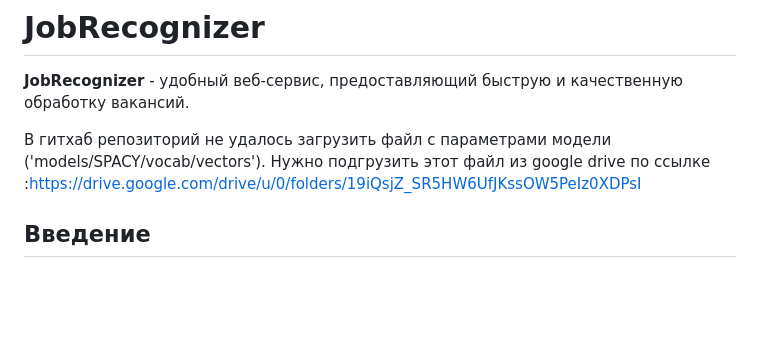
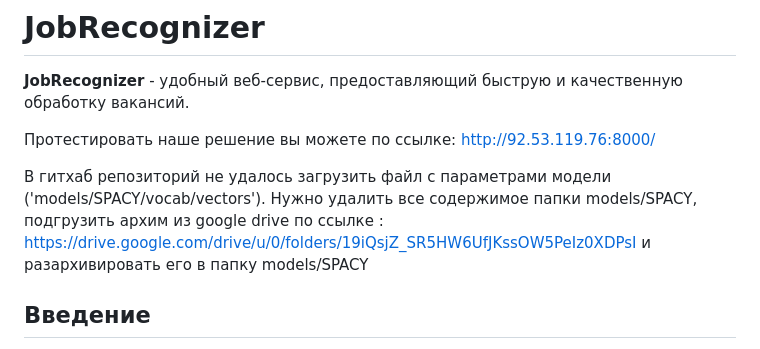
Before and after one commit to sasniy/JobRecognizer, a Markdown page: README.md, the part around the change. Drawn GitHub-style; blank space fills up the shorter version.

```diff
--- a/README.md
+++ b/README.md
@@ -2,7 +2,9 @@
 
 **JobRecognizer** - удобный веб-сервис, предоставляющий быструю и качественную обработку вакансий. <br>
 
-В гитхаб репозиторий не удалось загрузить файл с параметрами модели ('models/SPACY/vocab/vectors'). Нужно подгрузить этот файл из google drive по ссылке :https://drive.google.com/drive/u/0/folders/19iQsjZ_SR5HW6UfJKssOW5PeIz0XDPsI
+Протестировать наше решение вы можете по ссылке: http://92.53.119.76:8000/
+
+В гитхаб репозиторий не удалось загрузить файл с параметрами модели ('models/SPACY/vocab/vectors'). Нужно удалить все содержимое папки models/SPACY, подгрузить архим из google drive по ссылке : https://drive.google.com/drive/u/0/folders/19iQsjZ_SR5HW6UfJKssOW5PeIz0XDPsI и разархивировать его в папку models/SPACY
 ## Введение
 Одной из самых основных проблем при просмотре вакансий является нечитаемость резюме: огромный текст, большое кол-во смайликов, очень много лишней информации, которую очень сложно структурировать. Из-за всего этого соискателю приходится тратить время на выискивание в описании нужных ему разделов, будь то: требования к соискателю, условия работы, обязанности и примечания, которые не должны попадать в первые три раздела, но будут полезны при поиске работы.
 
```
